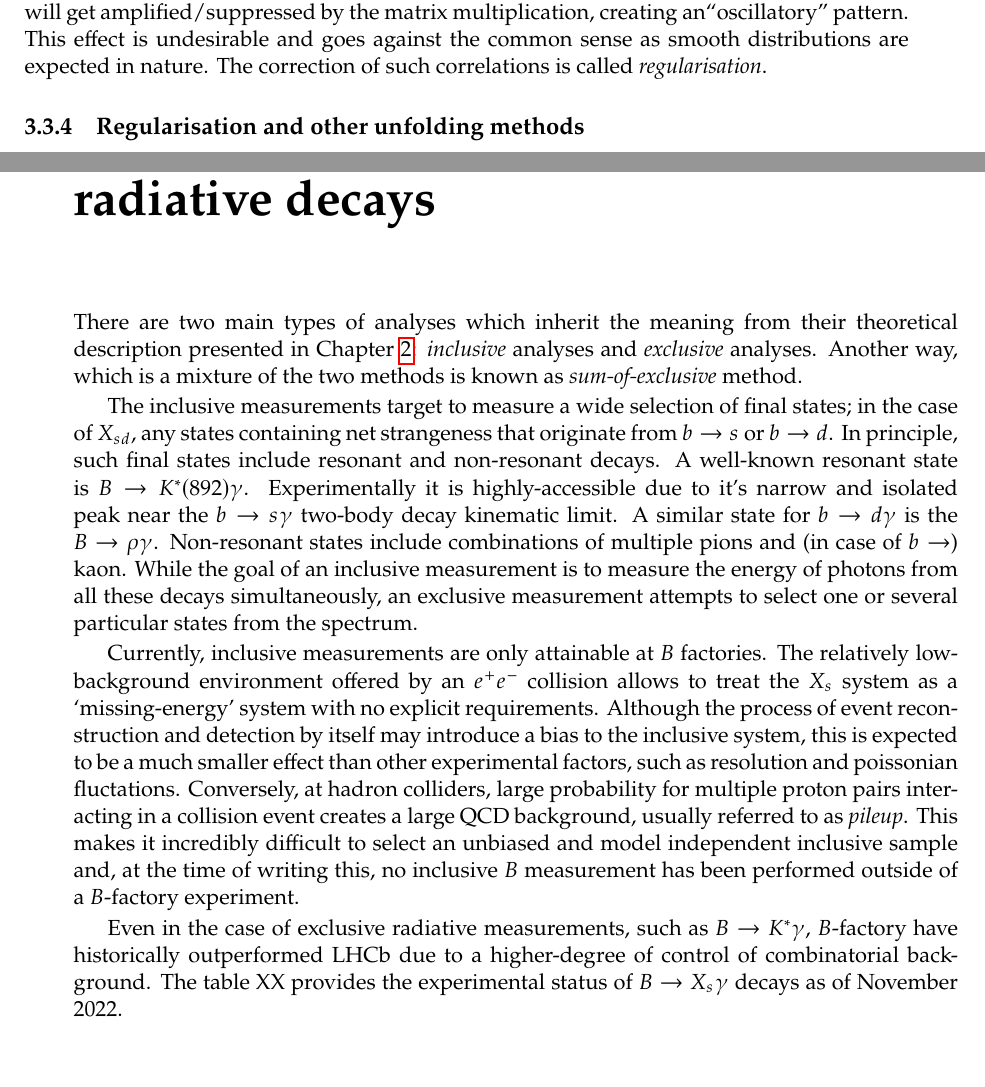
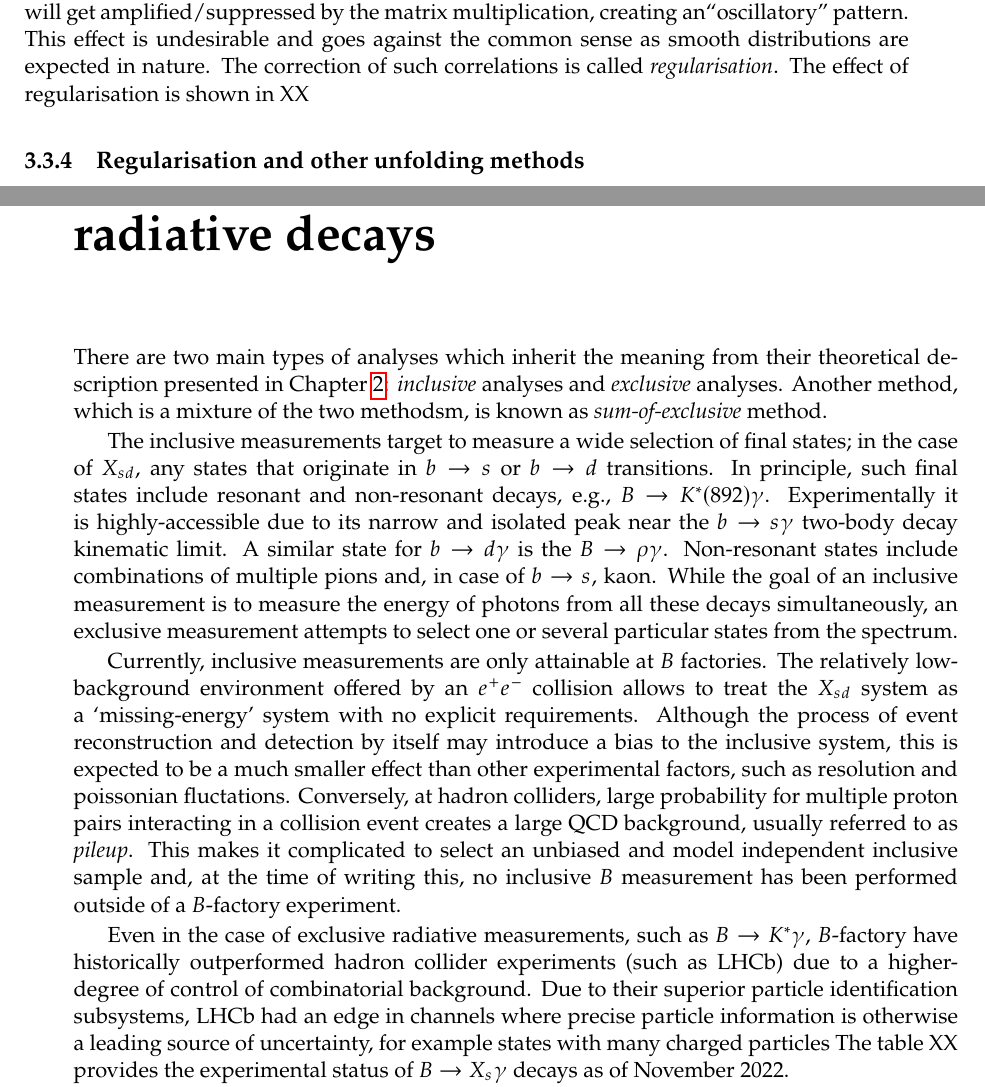
Before and after one commit to henrikas-svidras/phd_thesis, a LaTeX thesis (thesis.tex, which reads chapters/analysis_techniques.tex, chapters/experiment_overview.tex): two parts of pages 30 and 33 of 47, joined at a grey line, cut so that both start at the same text, the shorter picture padded with empty space. Compiled offline with pdfLaTeX.

Commit message:
small changes before computer restart

```diff
--- a/chapters/analysis_techniques.tex
+++ b/chapters/analysis_techniques.tex
@@ -368,6 +367,7 @@ While the result is statistically fully correct, it tends to introduce large neg
 The simple reasoning for this is the fact that poissonian fluctuations in neighbouring bins will get amplified/suppressed by the matrix multiplication, creating an``oscillatory'' pattern.
 This effect is undesirable and goes against the common sense as smooth distributions are expected in nature.
 The correction of such correlations is called \textit{regularisation}.
+The effect of regularisation is shown in XX
 
 \subsection{Regularisation and other unfolding methods}
 As discussed in the last subsection, unfolding introduces large correlations, leading to `non-physical' shapes of unfolded distributions.
--- a/chapters/experiment_overview.tex
+++ b/chapters/experiment_overview.tex
@@ -1,24 +1,24 @@
 \chapter{Experimental overview of inclusive radiative decays}
 
 There are two main types of analyses which inherit the meaning from their theoretical description presented in \Cref{ch:theory}: \textit{inclusive} analyses and \textit{exclusive} analyses.
-Another way, which is a mixture of the two methods is known as \textit{sum-of-exclusive} method.
+Another method, which is a mixture of the two methodsm, is known as \textit{sum-of-exclusive} method.
 
-The inclusive measurements target to measure a wide selection of final states; in the case of $X_{sd}$, any states containing net strangeness that originate from $b\to s$ or $b\to d$.
-In principle, such final states include resonant and non-resonant decays.
-A well-known resonant state is $B\rightarrow \Kstar(892)\gamma$.
-Experimentally it is highly-accessible due to it's narrow and isolated peak near the $b\to s\g$ two-body decay kinematic limit.
+The inclusive measurements target to measure a wide selection of final states; in the case of $X_{sd}$, any states that originate in $b\to s$ or $b\to d$ transitions.
+In principle, such final states include resonant and non-resonant decays, e.g., $B\rightarrow \Kstar(892)\gamma$.
+Experimentally it is highly-accessible due to its narrow and isolated peak near the $b\to s\g$ two-body decay kinematic limit.
 A similar state for $b\rightarrow d\g$ is the $B\rightarrow \rho\gamma$.
-Non-resonant states include combinations of multiple pions and (in case of $b\rightarrow$) kaon.
+Non-resonant states include combinations of multiple pions and, in case of $b\rightarrow s$, kaon.
 While the goal of an inclusive measurement is to measure the energy of photons from all these decays simultaneously, an exclusive measurement attempts to select one or several particular states from the spectrum.
 
 Currently, inclusive measurements are only attainable at $B$ factories.
-The relatively low-background environment offered by an $\epem$ collision allows to treat the $X_s$ system as a `missing-energy' system with no explicit requirements.
+The relatively low-background environment offered by an $\epem$ collision allows to treat the $X_{sd}$ system as a `missing-energy' system with no explicit requirements.
 Although the process of event reconstruction and detection by itself may introduce a bias to the inclusive system, this is expected to be a much smaller effect than other experimental factors, such as resolution and poissonian fluctations.
 Conversely, at hadron colliders, large probability for multiple proton pairs interacting in a collision event creates a large QCD background, usually referred to as \textit{pileup}.
-This makes it incredibly difficult to select an unbiased and model independent inclusive sample and,
+This makes it complicated to select an unbiased and model independent inclusive sample and,
 at the time of writing this, no inclusive $B$ measurement has been performed outside of a $B$-factory experiment.
 
-Even in the case of exclusive radiative measurements, such as $B\rightarrow \Kstar\gamma$, $B$-factory have historically outperformed LHCb due to a higher-degree of control of combinatorial background.
+Even in the case of exclusive radiative measurements, such as $B\rightarrow \Kstar\gamma$, $B$-factory have historically outperformed hadron collider experiments (such as LHCb) due to a higher-degree of control of combinatorial background.
+Due to their superior particle identification subsystems, LHCb had an edge in channels where precise particle information is otherwise a leading source of uncertainty, for example states with many charged particles
 The table XX provides the experimental status of \BtoXsgamma decays as of November 2022.
 \todo[inline]{table experimental results here}
 
```
Also changed, not shown: figures/analysis_techniques/regularisation.png (added), chapters/analysis_techniques.tex (1 more changed lines).
